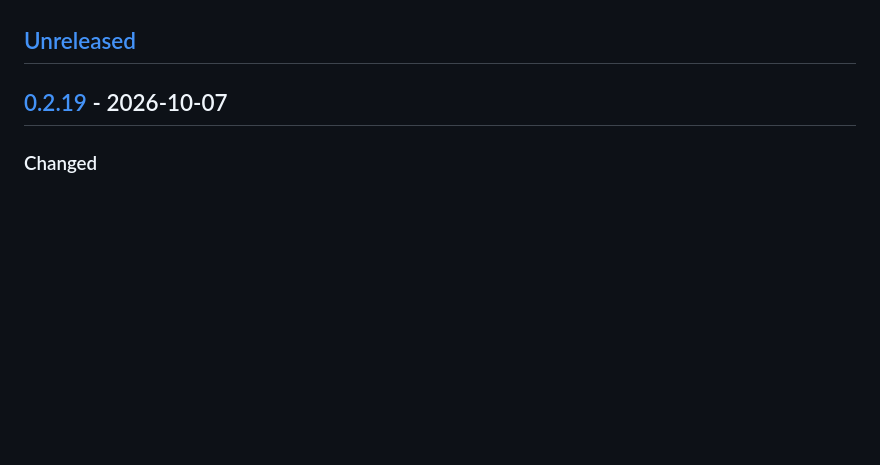
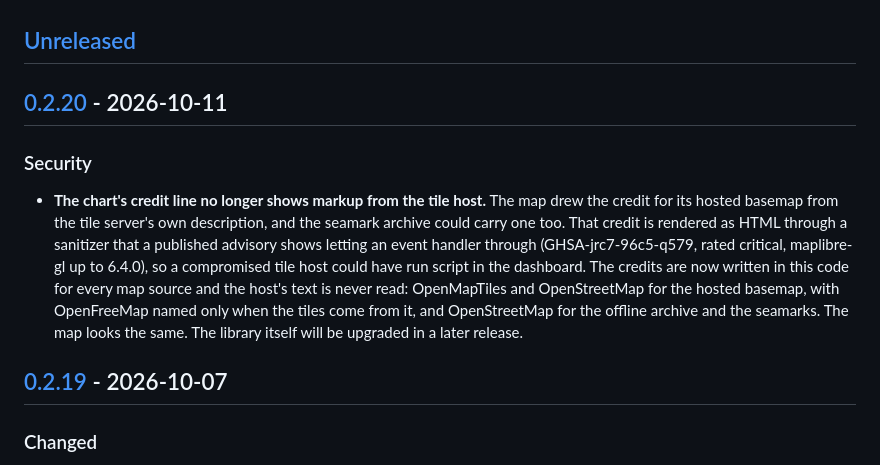
Before and after one commit to Tjockfan/siparu, a Markdown page: CHANGELOG.md, the part around one of its changes. GitHub-like rendering; blank space fills up the shorter version.

Commit message:
Write down 0.2.20

```diff
--- a/CHANGELOG.md
+++ b/CHANGELOG.md
@@ -13,6 +13,21 @@ engine feeds voyage fuel) and two for correcting a passage the detector split or
 wrongly. CI proves both on every commit, and an eighth write route fails the build.
 
 ## [Unreleased]
+
+## [0.2.20] - 2026-10-11
+
+### Security
+
+- **The chart's credit line no longer shows markup from the tile host.** The map drew the
+  credit for its hosted basemap from the tile server's own description, and the seamark
+  archive could carry one too. That credit is rendered as HTML through a sanitizer that a
+  published advisory shows letting an event handler through (GHSA-jrc7-96c5-q579, rated
+  critical, maplibre-gl up to 6.4.0), so a compromised tile host could have run script in
+  the dashboard. The credits are now written in this code for every map source and the
+  host's text is never read: OpenMapTiles and OpenStreetMap for the hosted basemap, with
+  OpenFreeMap named only when the tiles come from it, and OpenStreetMap for the offline
+  archive and the seamarks. The map looks the same. The library itself will be upgraded in
+  a later release.
 
 ## [0.2.19] - 2026-10-07
 
```
Also changed, not shown: other parts of CHANGELOG.md (+2 -1 lines).
